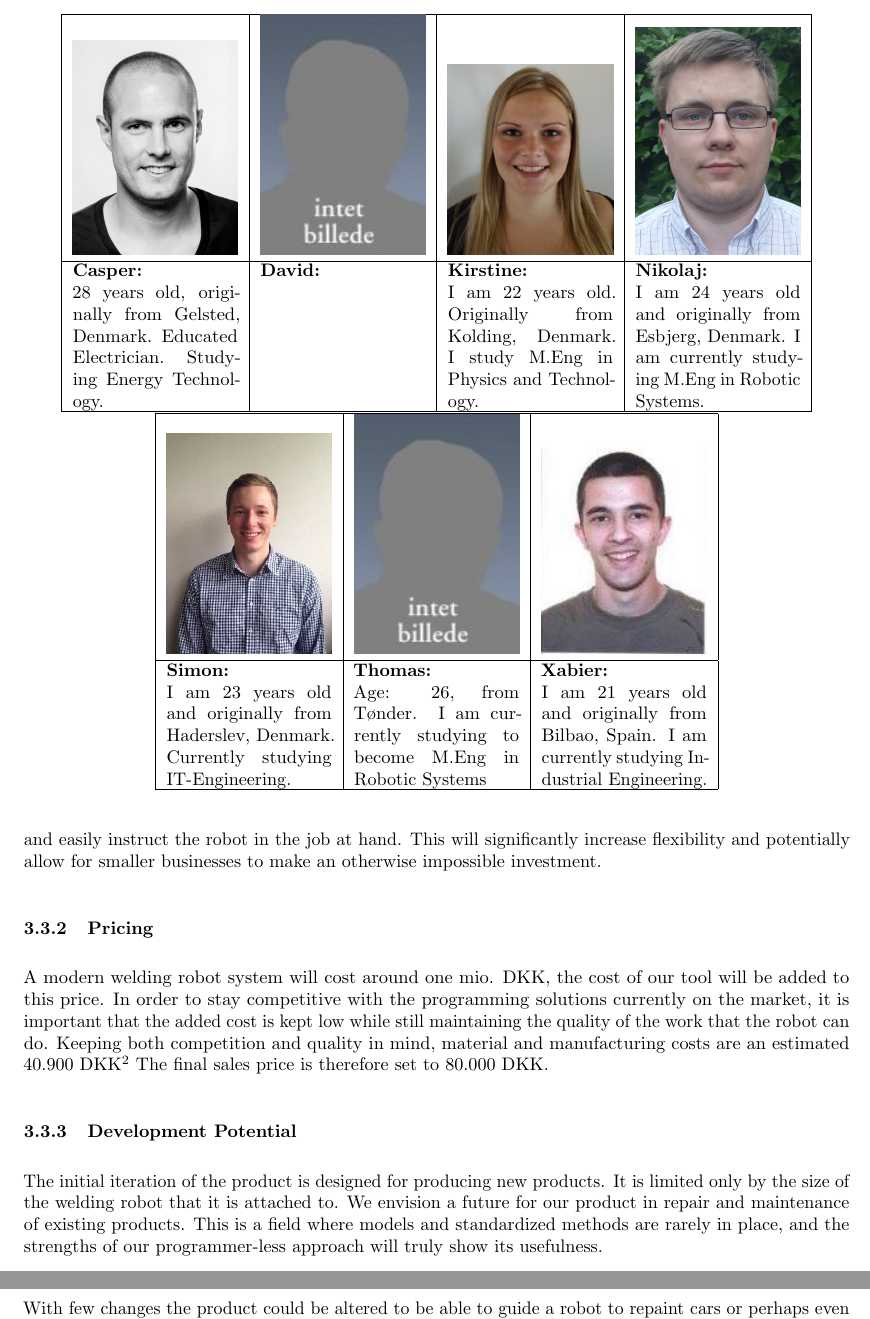
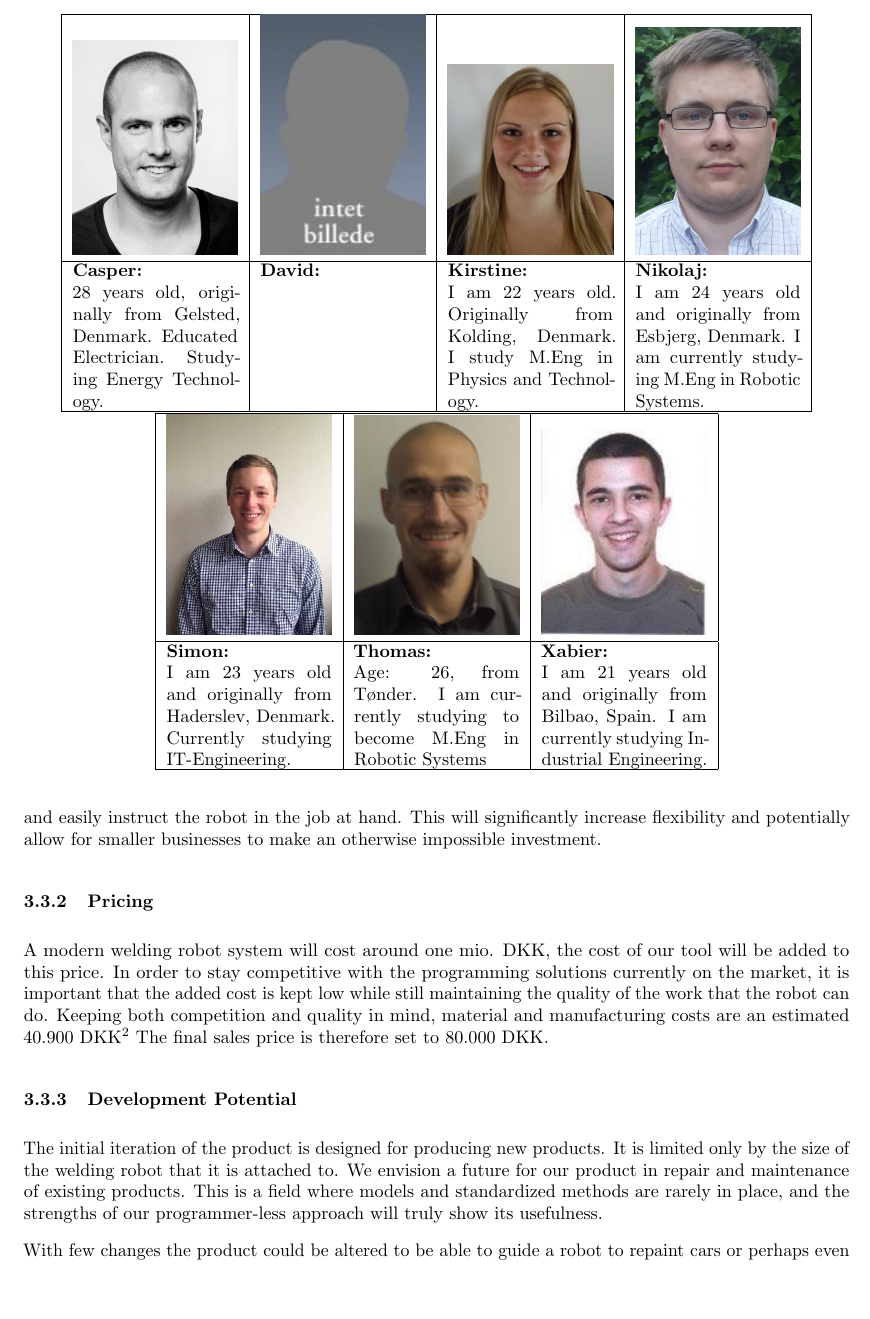
Before and after one commit to niive12/interflex, a LaTeX document (report/master_doc.tex, which reads report/content/Businessplan/idea_and_background.tex): two parts of pages 17 and 18 of 53 before the commit and part of page 17 of 53 after it, the two joined at a grey line, cut so that both start at the same text, the shorter picture padded with empty space. Compiled offline with pdfLaTeX.

Commit message:
thomas was removed for some reason... I put him back in

```diff
--- a/report/content/Businessplan/idea_and_background.tex
+++ b/report/content/Businessplan/idea_and_background.tex
@@ -154,7 +154,7 @@ I am 24 years old and originally from Esbjerg, Denmark. I am currently studying
 \begin{tabular}{|c|c|c|}
 \hline
 \includegraphics[width=0.2\textwidth]{graphics/Simon_profile} & %simon
-\includegraphics[width=0.2\textwidth]{graphics/AnonProfile} & %thomas
+\includegraphics[width=0.2\textwidth]{graphics/Thomas_profile} & %thomas
 \includegraphics[width=0.2\textwidth]{graphics/sexy_xabi_profile} \\ \hline %xabier
 \parbox[t] {0.2\textwidth}{
 \textbf{Simon:} \\
```
